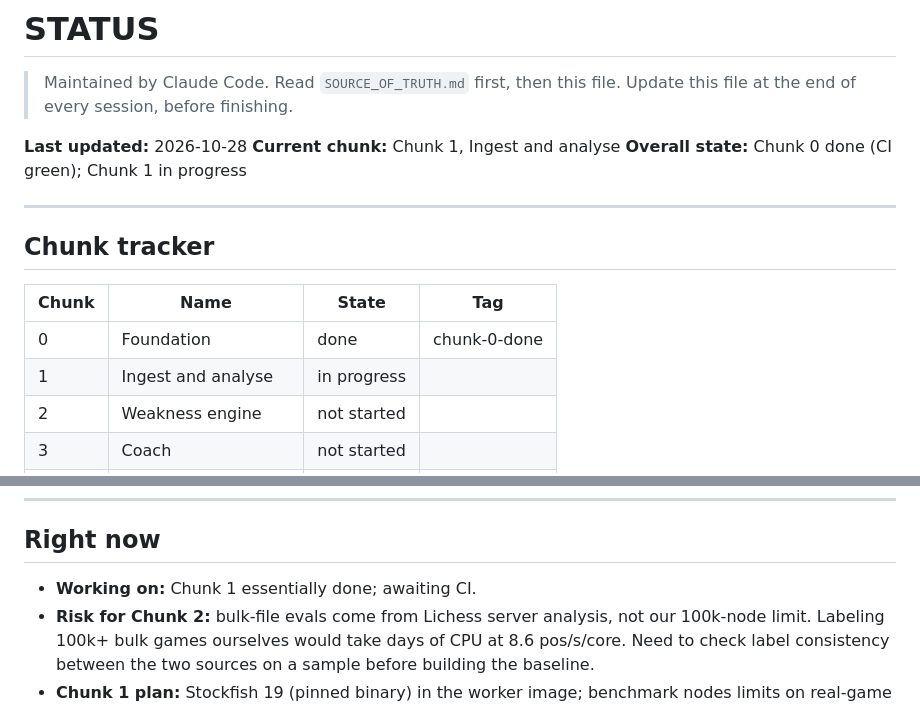
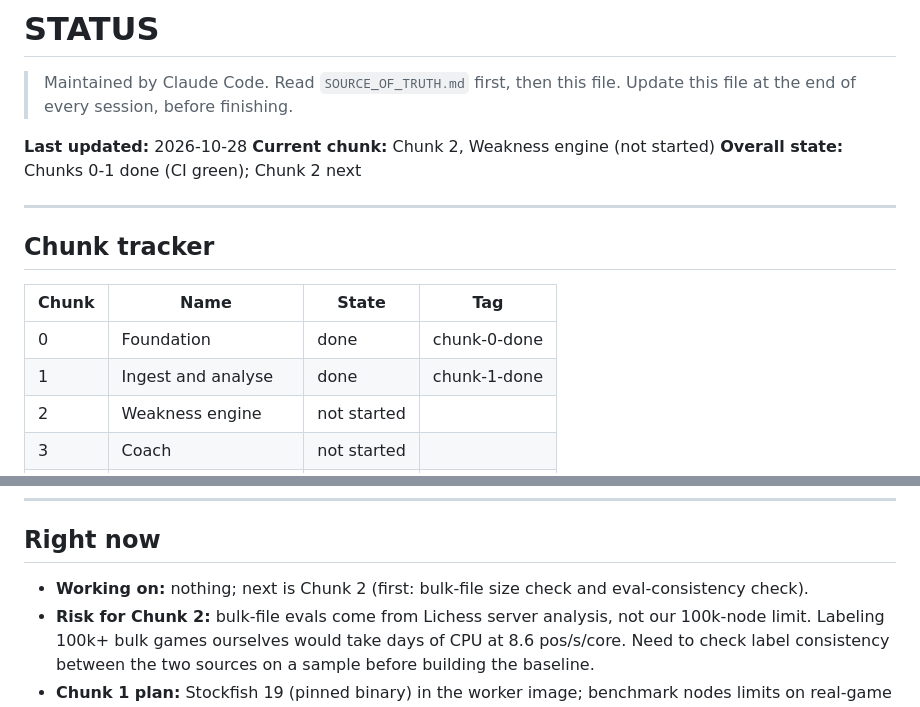
Before and after one commit to AmirKhan024/ChessMind-AI, a Markdown page: STATUS.md, 2 parts joined by grey strips. GitHub-like rendering.

Commit message:
Mark Chunk 1 done
Co-Authored-By: Claude Opus 5.5 <noreply@anthropic.com>

```diff
--- a/STATUS.md
+++ b/STATUS.md
@@ -4,8 +4,8 @@
 > Update this file at the end of every session, before finishing.
 
 **Last updated:** 2026-10-28
-**Current chunk:** Chunk 1, Ingest and analyse
-**Overall state:** Chunk 0 done (CI green); Chunk 1 in progress
+**Current chunk:** Chunk 2, Weakness engine (not started)
+**Overall state:** Chunks 0-1 done (CI green); Chunk 2 next
 
 ---
 
@@ -14,7 +14,7 @@
 | Chunk | Name | State | Tag |
 |---|---|---|---|
 | 0 | Foundation | done | chunk-0-done |
-| 1 | Ingest and analyse | in progress | |
+| 1 | Ingest and analyse | done | chunk-1-done |
 | 2 | Weakness engine | not started | |
 | 3 | Coach | not started | |
 | 4 | Product surface | not started | |
@@ -27,7 +27,7 @@ States: not started / in progress / blocked / done
 
 ## Right now
 
-- **Working on:** Chunk 1 essentially done; awaiting CI.
+- **Working on:** nothing; next is Chunk 2 (first: bulk-file size check and eval-consistency check).
 - **Risk for Chunk 2:** bulk-file evals come from Lichess server analysis, not our 100k-node limit. Labeling 100k+ bulk games ourselves would take days of CPU at 8.6 pos/s/core. Need to check label consistency between the two sources on a sample before building the baseline.
 - **Chunk 1 plan:** Stockfish 19 (pinned binary) in the worker image; benchmark nodes limits on real-game positions. Tables via Alembic: games, moves, position_cache, jobs. Lichess fetch = one streamed NDJSON request on a dedicated RQ worker for the `lichess` queue (concurrency 1); on 429 the job sleeps 60s inside that single worker, which pauses the whole queue with no extra machinery. One analysis job per game on the `analysis` queue (N workers), writing per-game results so re-runs skip finished games. PGN upload endpoint uses the same parser. Same as source of truth except the 429 mechanism (simpler).
 
```
